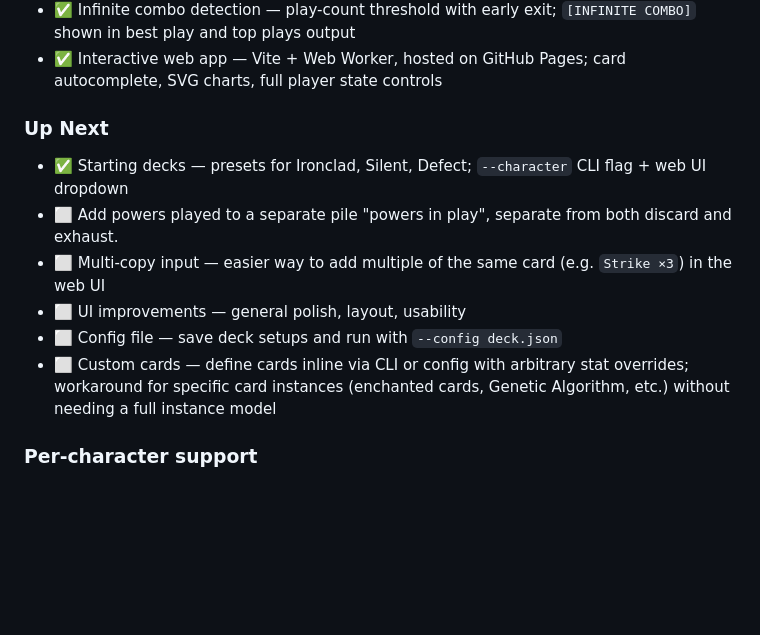
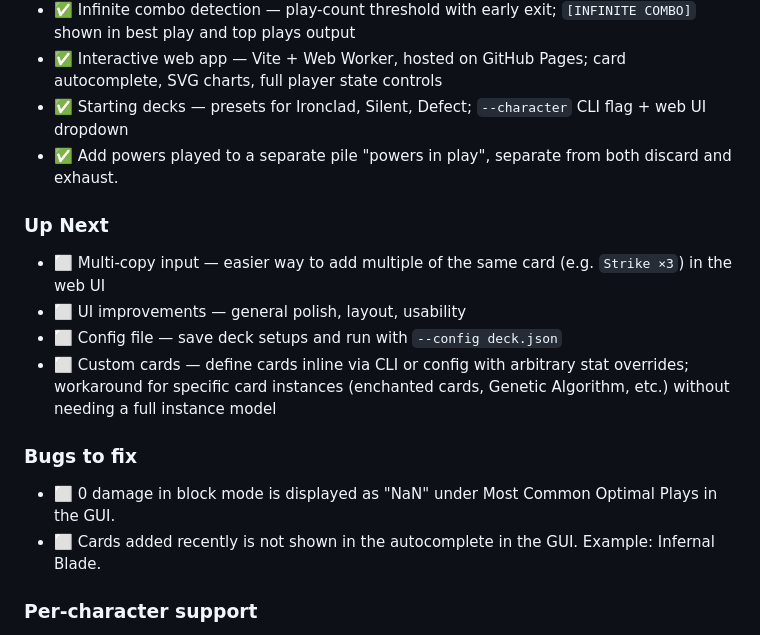
Before and after one commit to drasmusson/sts2-sim, a Markdown page: misc/roadmap.md, the part around the change. Drawn GitHub-style; blank space fills up the shorter version.

Commit message:
Cleaned up roadmap and added section for bugs.

```diff
--- a/misc/roadmap.md
+++ b/misc/roadmap.md
@@ -13,14 +13,18 @@
 - ✅ Step-by-step turn simulator — DFS over live TurnState replaces subset enumeration + bonus pool pre-sampling; correctly handles deep draw chains, energy feedback loops, and infinite combos
 - ✅ Infinite combo detection — play-count threshold with early exit; `[INFINITE COMBO]` shown in best play and top plays output
 - ✅ Interactive web app — Vite + Web Worker, hosted on GitHub Pages; card autocomplete, SVG charts, full player state controls
+- ✅ Starting decks — presets for Ironclad, Silent, Defect; `--character` CLI flag + web UI dropdown
+- ✅ Add powers played to a separate pile "powers in play", separate from both discard and exhaust.
 
 ### Up Next
-- ✅ Starting decks — presets for Ironclad, Silent, Defect; `--character` CLI flag + web UI dropdown
-- ⬜ Add powers played to a separate pile "powers in play", separate from both discard and exhaust.
 - ⬜ Multi-copy input — easier way to add multiple of the same card (e.g. `Strike ×3`) in the web UI
 - ⬜ UI improvements — general polish, layout, usability
 - ⬜ Config file — save deck setups and run with `--config deck.json`
 - ⬜ Custom cards — define cards inline via CLI or config with arbitrary stat overrides; workaround for specific card instances (enchanted cards, Genetic Algorithm, etc.) without needing a full instance model
+
+### Bugs to fix
+- ⬜ 0 damage in block mode is displayed as "NaN" under Most Common Optimal Plays in the GUI.
+- ⬜ Cards added recently is not shown in the autocomplete in the GUI. Example: Infernal Blade.
 
 ### Per-character support
 - ⬜ **Ironclad** — full card coverage in `cards.csv`; exhaust support and synergy; vulnerable stacking synergy;
```
